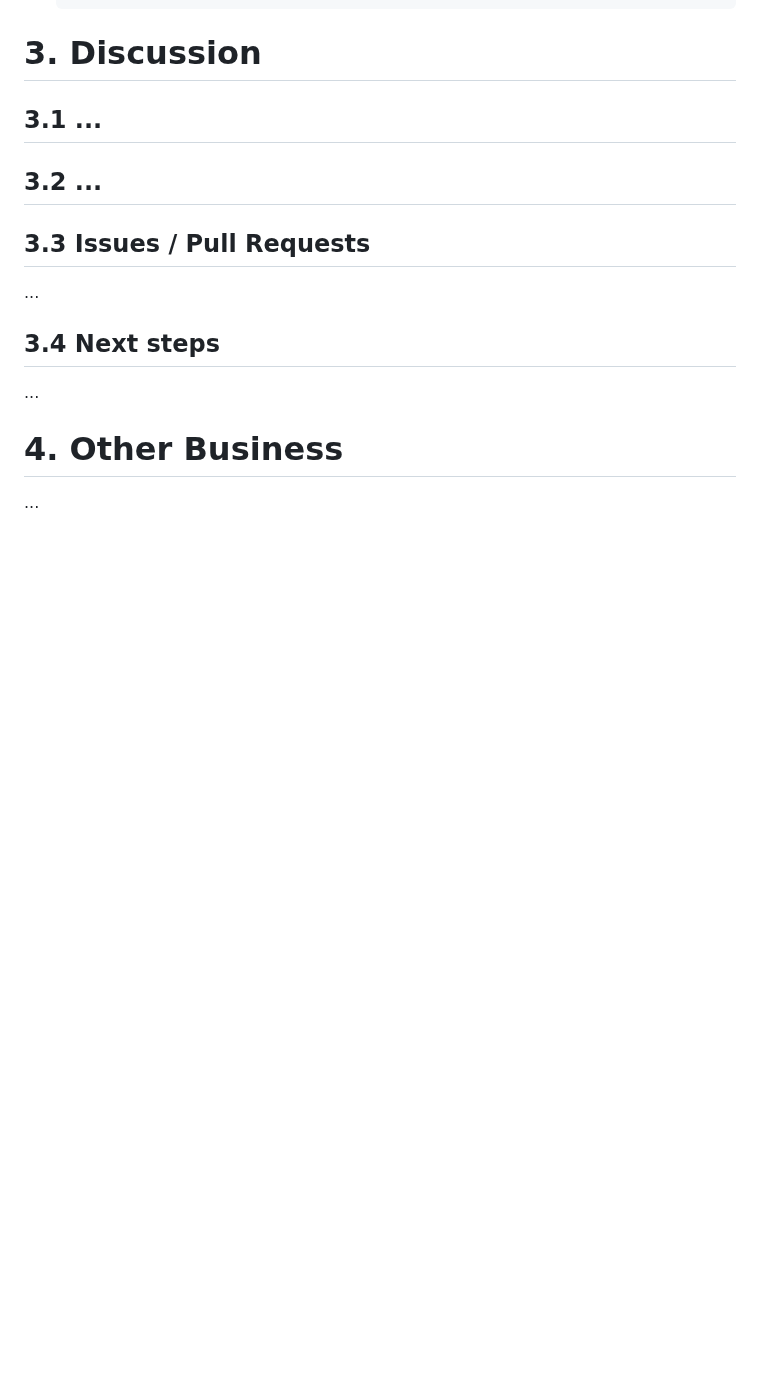
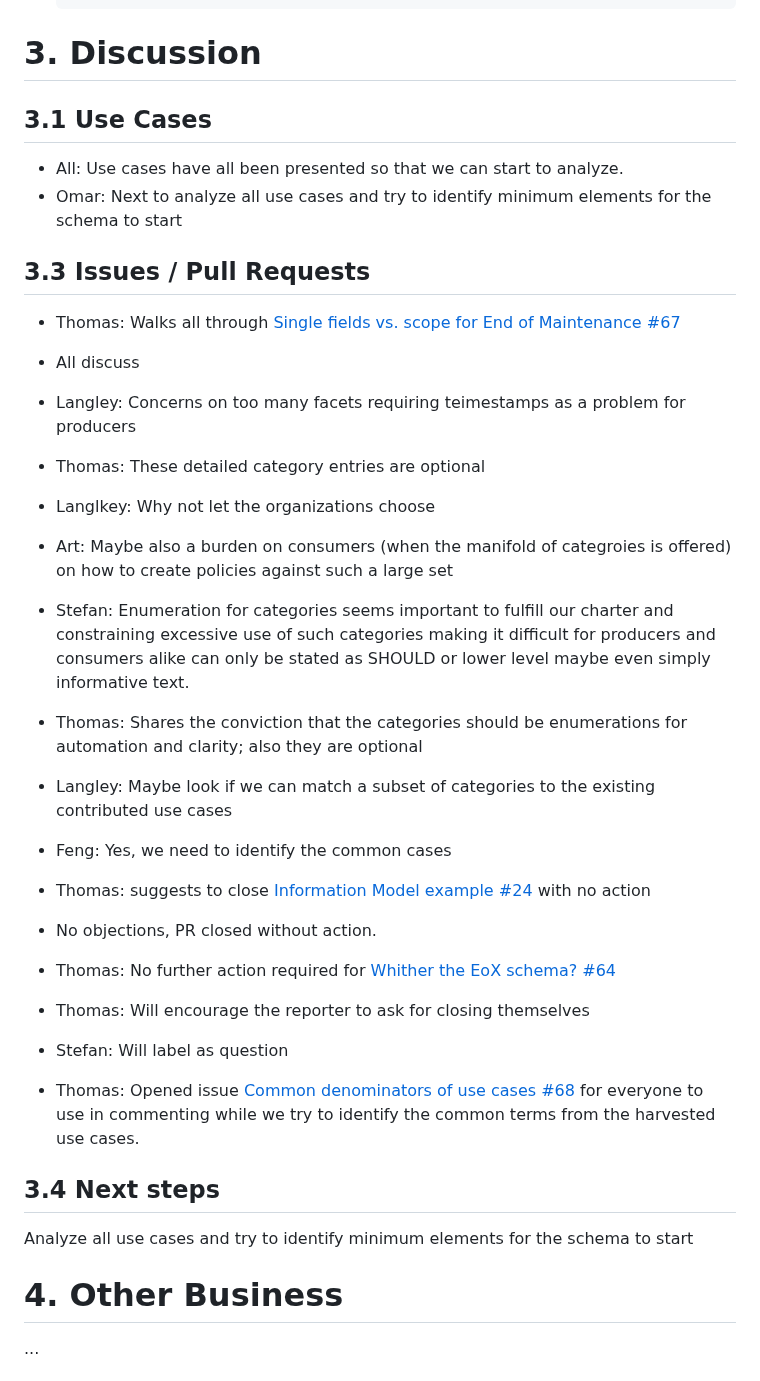
Before and after one commit to oasis-tcs/openeox, a Markdown page: meeting-minutes/2025-02-19.md, the part around one of its changes. Drawn GitHub-style; blank space fills up the shorter version.

```diff
--- a/meeting-minutes/2025-02-19.md
+++ b/meeting-minutes/2025-02-19.md
@@ -100,19 +105,41 @@ sthagen marked this conversation as resolved.
 
 # 3. Discussion
 
-## 3.1 ...
+## 3.1 Use Cases
 
-
-## 3.2 ...
-
+- All: Use cases have all been presented so that we can start to analyze.
+- Omar: Next to analyze all use cases and try to identify minimum elements for the schema to start
 
 ## 3.3 Issues / Pull Requests
 
-...
+- Thomas: Walks all through [Single fields vs. scope for End of Maintenance #67](https://github.com/oasis-tcs/openeox/issues/67)
+- All discuss
+- Langley: Concerns on too many facets requiring teimestamps as a problem for producers
+- Thomas: These detailed category entries are optional
+- Langlkey: Why not let the organizations choose
+- Art: Maybe also a burden on consumers (when the manifold of categroies is offered) on how
+  to create policies against such a large set
+- Stefan: Enumeration for categories seems important to fulfill our charter and constraining
+  excessive use of such categories making it difficult for producers and consumers alike can
+  only be stated as SHOULD or lower level maybe even simply informative text.
+- Thomas: Shares the conviction that the categories should be enumerations for automation
+  and clarity; also they are optional
+- Langley: Maybe look if we can match a subset of categories to the existing contributed use cases
+- Feng: Yes, we need to identify the common cases
+
+- Thomas: suggests to close [Information Model example #24](https://github.com/oasis-tcs/openeox/pull/24) with no action
+- No objections, PR closed without action.
+
+- Thomas: No further action required for [Whither the EoX schema? #64](https://github.com/oasis-tcs/openeox/issues/64)
+- Thomas: Will encourage the reporter to ask for closing themselves
+- Stefan: Will label as question
+
+- Thomas: Opened issue [Common denominators of use cases #68](https://github.com/oasis-tcs/openeox/issues/68) for everyone to use in
+  commenting while we try to identify the common terms from the harvested use cases.
 
 ## 3.4 Next steps
 
-...
+Analyze all use cases and try to identify minimum elements for the schema to start
 
 # 4. Other Business
 
```
Also changed, not shown: other parts of meeting-minutes/2025-02-19.md (+48 -40 lines).
